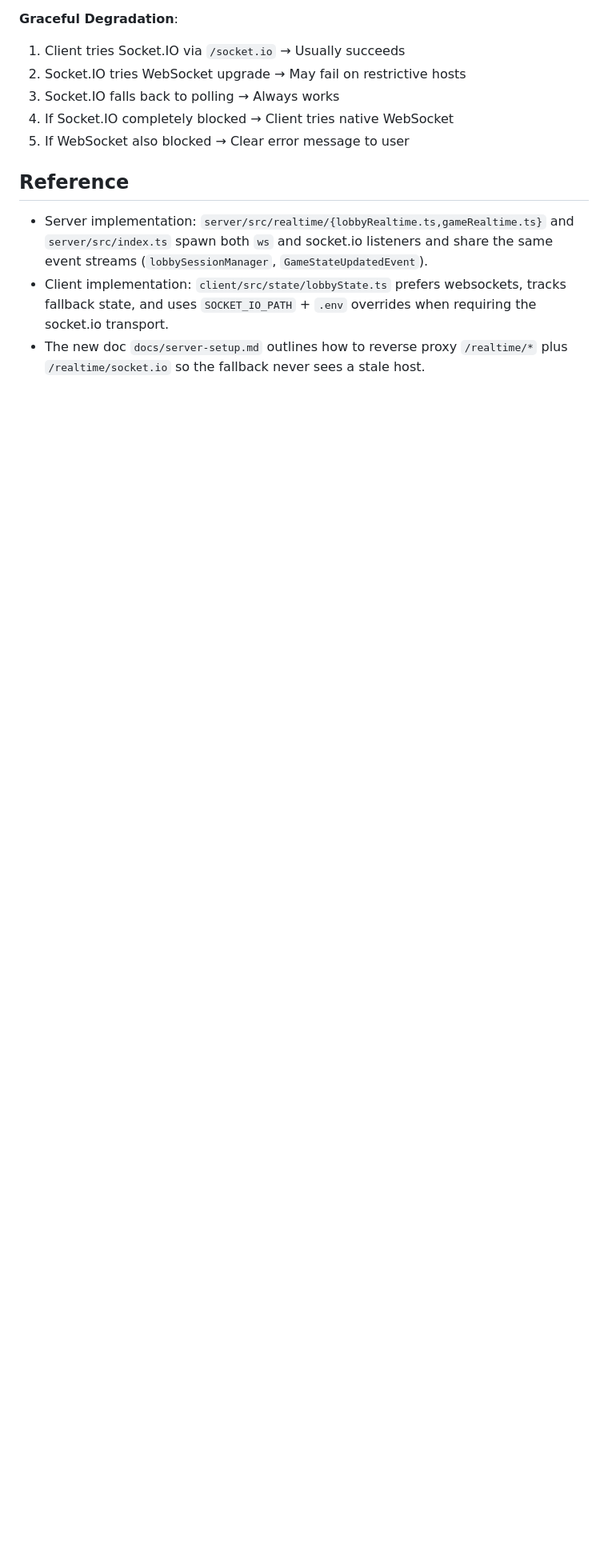
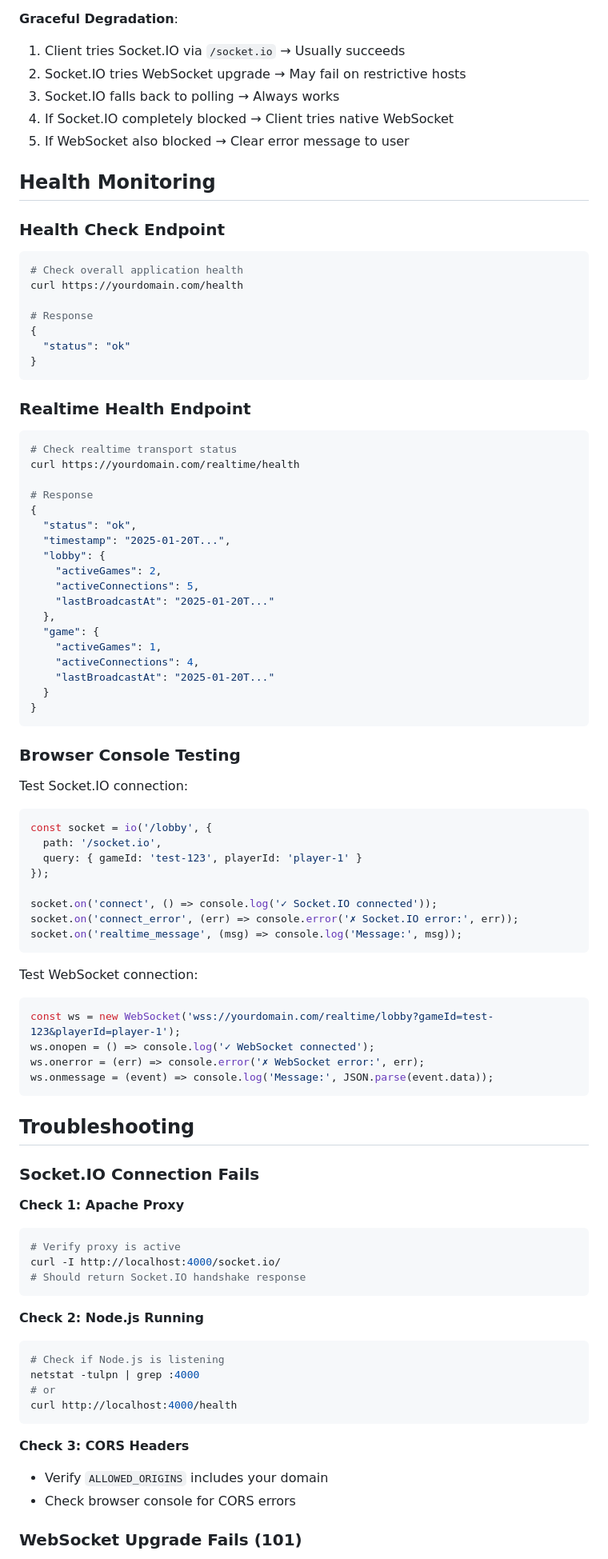
Before and after one commit to mmmbeer/starving-artists-game, a Markdown page: docs/realtime-socket-io.md, the part around one of its changes. Shown at 80% size. GitHub-like rendering; blank space fills up the shorter version.

Commit message:
auto-commit for 01957f4c-c120-42fc-ac2a-82fe67489220

````diff
--- a/docs/realtime-socket-io.md
+++ b/docs/realtime-socket-io.md
@@ -253,8 +253,87 @@ ProxyPass "/api/lobby" "http://127.0.0.1:4000/api/lobby" retry=0
 4. If Socket.IO completely blocked → Client tries native WebSocket
 5. If WebSocket also blocked → Clear error message to user
 
-## Reference
+## Health Monitoring
 
-- Server implementation: `server/src/realtime/{lobbyRealtime.ts,gameRealtime.ts}` and `server/src/index.ts` spawn both `ws` and socket.io listeners and share the same event streams (`lobbySessionManager`, `GameStateUpdatedEvent`).
-- Client implementation: `client/src/state/lobbyState.ts` prefers websockets, tracks fallback state, and uses `SOCKET_IO_PATH` + `.env` overrides when requiring the socket.io transport.
-- The new doc `docs/server-setup.md` outlines how to reverse proxy `/realtime/*` plus `/realtime/socket.io` so the fallback never sees a stale host.
+### Health Check Endpoint
+
+```bash
+# Check overall application health
+curl https://yourdomain.com/health
+
+# Response
+{
+  "status": "ok"
+}
+```
+
+### Realtime Health Endpoint
+
+```bash
+# Check realtime transport status
+curl https://yourdomain.com/realtime/health
+
+# Response
+{
+  "status": "ok",
+  "timestamp": "2025-01-20T...",
+  "lobby": {
+    "activeGames": 2,
+    "activeConnections": 5,
+    "lastBroadcastAt": "2025-01-20T..."
+  },
+  "game": {
+    "activeGames": 1,
+    "activeConnections": 4,
+    "lastBroadcastAt": "2025-01-20T..."
+  }
+}
+```
+
+### Browser Console Testing
+
+Test Socket.IO connection:
+```javascript
+const socket = io('/lobby', {
+  path: '/socket.io',
+  query: { gameId: 'test-123', playerId: 'player-1' }
+});
+
+socket.on('connect', () => console.log('✓ Socket.IO connected'));
+socket.on('connect_error', (err) => console.error('✗ Socket.IO error:', err));
+socket.on('realtime_message', (msg) => console.log('Message:', msg));
+```
+
+Test WebSocket connection:
+```javascript
+const ws = new WebSocket('wss://yourdomain.com/realtime/lobby?gameId=test-123&playerId=player-1');
+ws.onopen = () => console.log('✓ WebSocket connected');
+ws.onerror = (err) => console.error('✗ WebSocket error:', err);
+ws.onmessage = (event) => console.log('Message:', JSON.parse(event.data));
+```
+
+## Troubleshooting
+
+### Socket.IO Connection Fails
+
+**Check 1: Apache Proxy**
+```bash
+# Verify proxy is active
+curl -I http://localhost:4000/socket.io/
+# Should return Socket.IO handshake response
+```
+
+**Check 2: Node.js Running**
+```bash
+# Check if Node.js is listening
+netstat -tulpn | grep :4000
+# or
+curl http://localhost:4000/health
+```
+
+**Check 3: CORS Headers**
+- Verify `ALLOWED_ORIGINS` includes your domain
+- Check browser console for CORS errors
+
+### WebSocket Upgrade Fails (101)
+
````
Also changed, not shown: other parts of docs/realtime-socket-io.md (+21 -0 lines).
